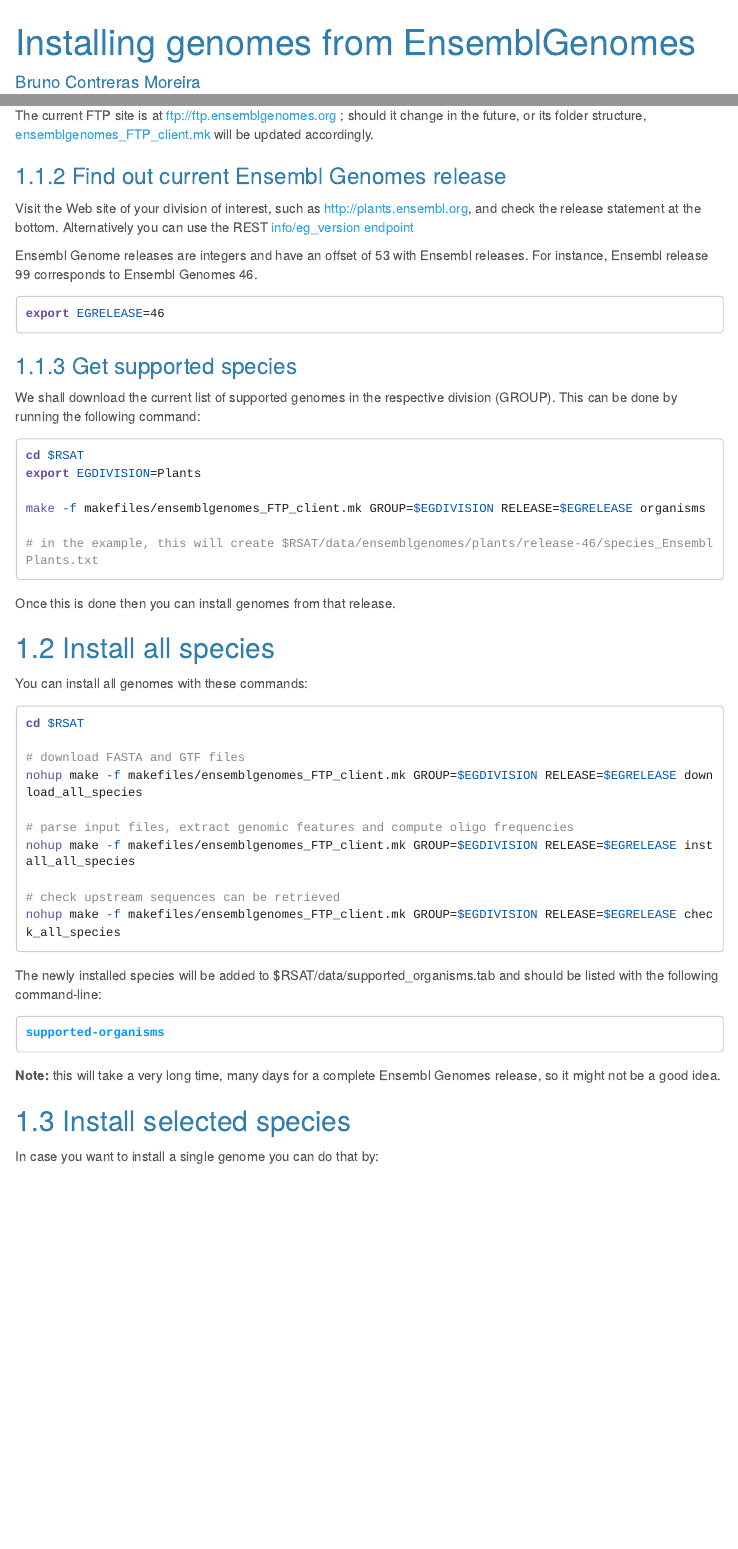
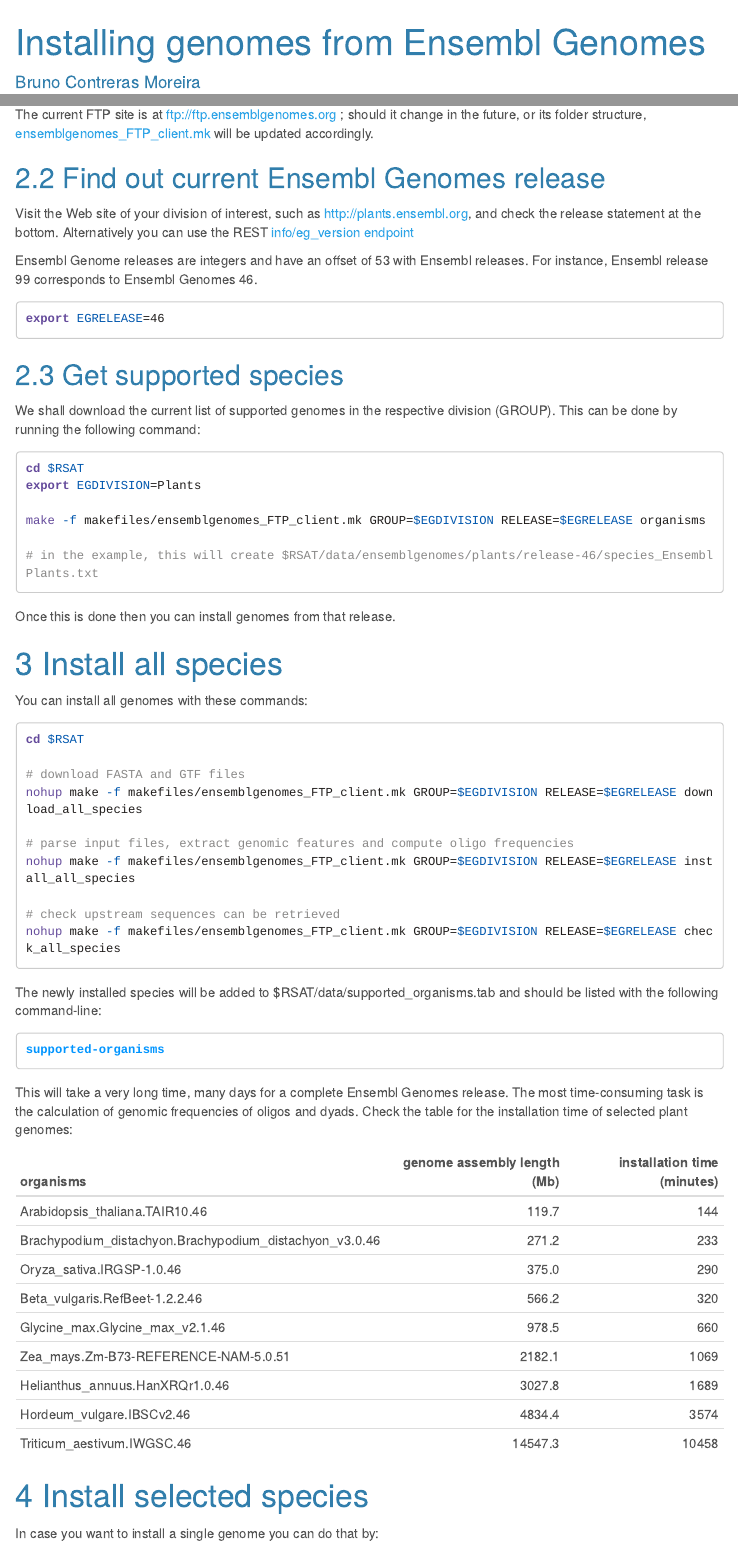
Before and after one commit to rsa-tools/managing-RSAT, an R Markdown document (genome_installation/install_organisms_ensembl_genomes.Rmd): the page in a window 1100 px wide, from its top, and a second part further down, joined at a grey line. Rendered offline with R 4.5, knitr and Pandoc, with nearby package versions; menus at the side of the page are left out; long lines of code are wrapped.

Commit message:
removed EG parts and forwards users to relevant tutorial

````diff
--- a/genome_installation/install_organisms_ensembl_genomes.Rmd
+++ b/genome_installation/install_organisms_ensembl_genomes.Rmd
@@ -1,5 +1,5 @@
 ---
-title: "Installing genomes from EnsemblGenomes"
+title: "Installing genomes from Ensembl Genomes"
 author: "Bruno Contreras Moreira"
 date: '`r Sys.Date()`'
 output:
@@ -51,7 +51,7 @@
 [ensemblgenomes_FTP_client.mk](https://github.com/rsa-tools/rsat-code/blob/master/makefiles/ensemblgenomes_FTP_client.mk)
 will be updated accordingly.
 
-### Find out current Ensembl Genomes release
+## Find out current Ensembl Genomes release
 
 Visit the Web site of your division of interest, such as http://plants.ensembl.org, and check the release statement at the bottom.
 Alternatively you can use the REST [info/eg_version endpoint](http://rest.ensembl.org/documentation/info/eg_version)
@@ -63,7 +63,7 @@
 export EGRELEASE=46
 ```
 
-### Get supported species
+## Get supported species
 
 We shall download the current list of supported genomes in the respective division (GROUP).
 This can be done by running the following command:
@@ -79,7 +79,7 @@
 
 Once this is done then you can install genomes from that release.
 
-## Install all species
+# Install all species
 
 You can install all genomes with these commands:
 
@@ -103,9 +103,23 @@
 supported-organisms
 ```
 
-**Note:** this will take a very long time, many days for a complete Ensembl Genomes release, so it might not be a good idea.
+This will take a very long time, many days for a complete Ensembl Genomes release.
+The most time-consuming task is the calculation of genomic frequencies of oligos and dyads.
+Check the table for the installation time of selected plant genomes:
 
-## Install selected species
+|organisms|genome assembly length (Mb)|installation time (minutes)|
+|:--------|--------------------------:|--------------------------:|
+|Arabidopsis_thaliana.TAIR10.46|119.7|144|
+|Brachypodium_distachyon.Brachypodium_distachyon_v3.0.46|271.2|233|
+|Oryza_sativa.IRGSP-1.0.46|375.0|290|
+|Beta_vulgaris.RefBeet-1.2.2.46|566.2|320|
+|Glycine_max.Glycine_max_v2.1.46|978.5|660|
+|Zea_mays.Zm-B73-REFERENCE-NAM-5.0.51|2182.1|1069|
+|Helianthus_annuus.HanXRQr1.0.46|3027.8|1689|
+|Hordeum_vulgare.IBSCv2.46|4834.4|3574|
+|Triticum_aestivum.IWGSC.46|14547.3|10458|
+
+# Install selected species
 
 In case you want to install a single genome you can do that by:
 
````
Also changed, not shown: genome_installation/install_organisms_ensembl_genomes.html, genome_installation/install_organisms_ensembl_genomes.Rmd (14 more changed lines).
